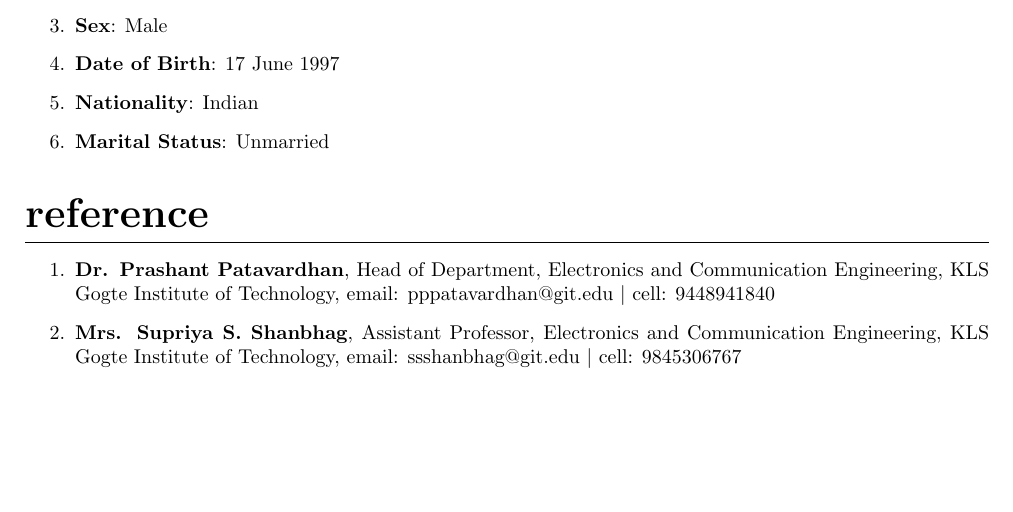
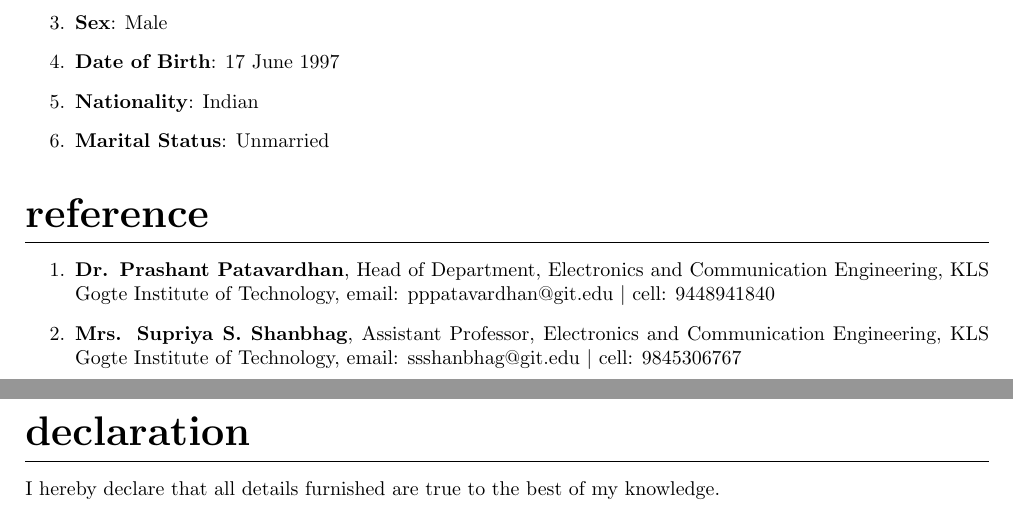
Before and after one commit to KarthikNayak148/Karthik-Vivek-Nayak_Resume, a LaTeX CV (Karthik-Vivek-Nayak_Resume.tex): part of page 2 of 2 before the commit and two parts of pages 2 and 3 of 3 after it, the two joined at a grey line, cut so that both start at the same text, the shorter picture padded with empty space. Compiled offline with pdfLaTeX.

Commit message:
added declaration

```diff
--- a/Karthik-Vivek-Nayak_Resume.tex
+++ b/Karthik-Vivek-Nayak_Resume.tex
@@ -135,7 +135,8 @@ email: pppatavardhan@git.edu $|$ cell: 9448941840
 KLS Gogte Institute of Technology,
 email: ssshanbhag@git.edu $|$ cell: 9845306767
 \end{enumerate}
-
+\section*{declaration}
+I hereby declare that all details furnished are true to the best of my knowledge.
 \end{document}
 
 
```
Also changed, not shown: Karthik-Vivek-Nayak_Resume.pdf, 2 other files.
